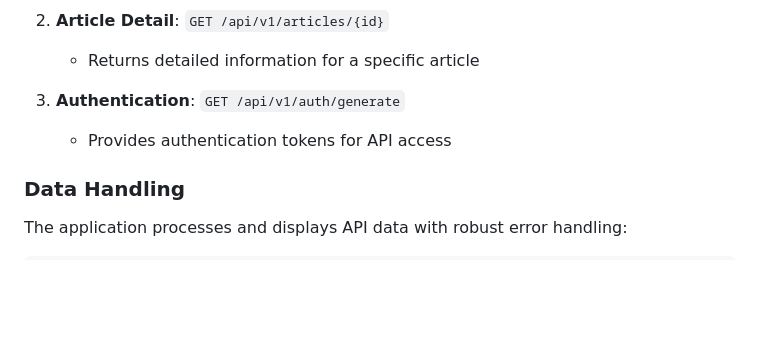
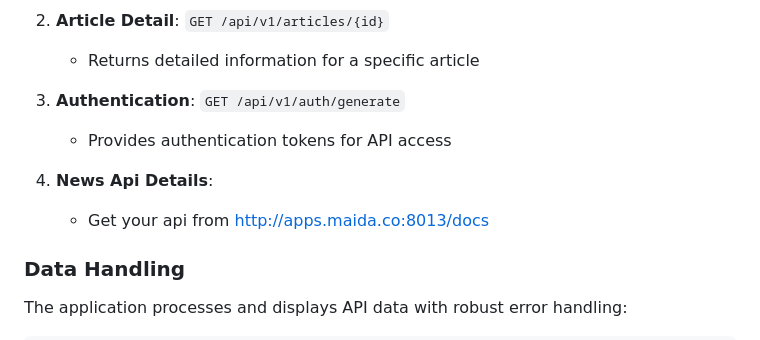
Before and after one commit to srnox/news-web, a Markdown page: README.md, the part around the change. Rendered like a GitHub page; blank space fills up the shorter version.

```diff
--- a/README.md
+++ b/README.md
@@ -234,6 +234,9 @@ The application uses the following endpoints:
 3. **Authentication**: `GET /api/v1/auth/generate`
    - Provides authentication tokens for API access
 
+4. **News Api Details**:
+   - Get your api from http://apps.maida.co:8013/docs
+
 ### Data Handling
 
 The application processes and displays API data with robust error handling:
```
